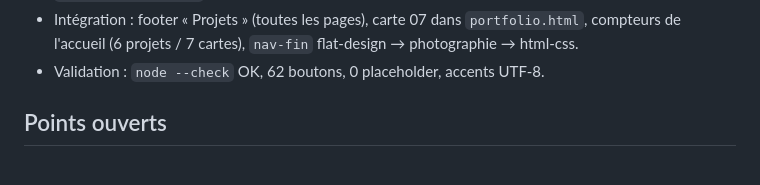
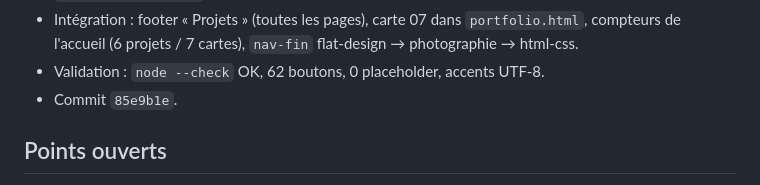
Before and after one commit to calogerovolpe/super-portfolio, a Markdown page: memory-bank/progress.md, the part around the change. GitHub-like rendering.

Commit message:
Jalon 6 — mémoire : hash du commit

```diff
--- a/memory-bank/progress.md
+++ b/memory-bank/progress.md
@@ -151,6 +151,7 @@
   `portfolio.html`, compteurs de l'accueil (6 projets / 7 cartes),
   `nav-fin` flat-design → photographie → html-css.
 - Validation : `node --check` OK, 62 boutons, 0 placeholder, accents UTF-8.
+- Commit `85e9b1e`.
 
 ## Points ouverts
 
```
